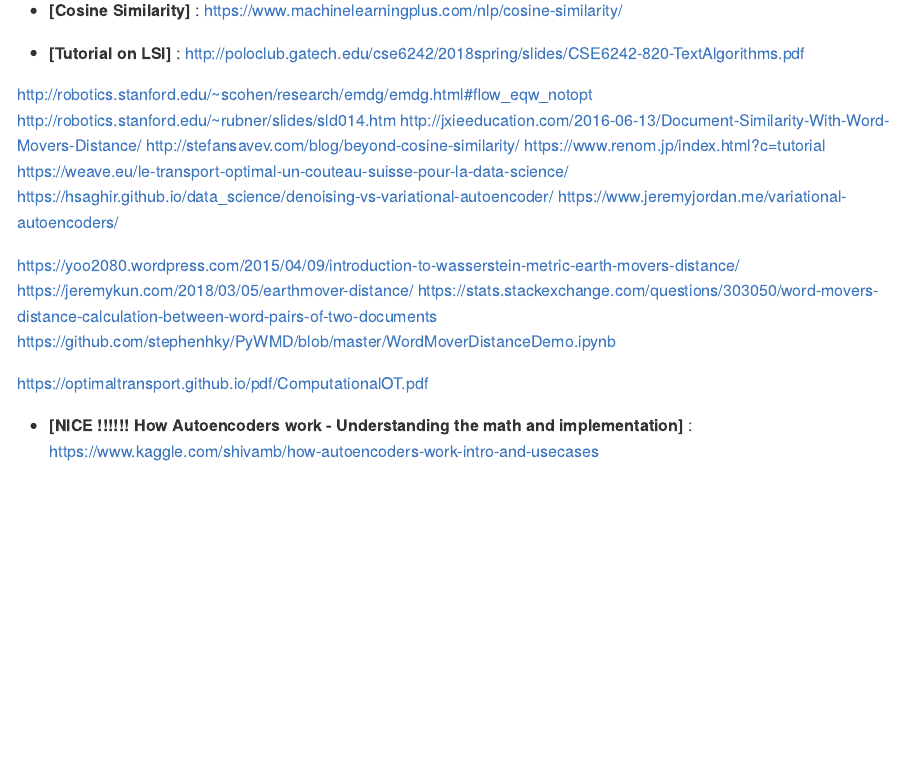
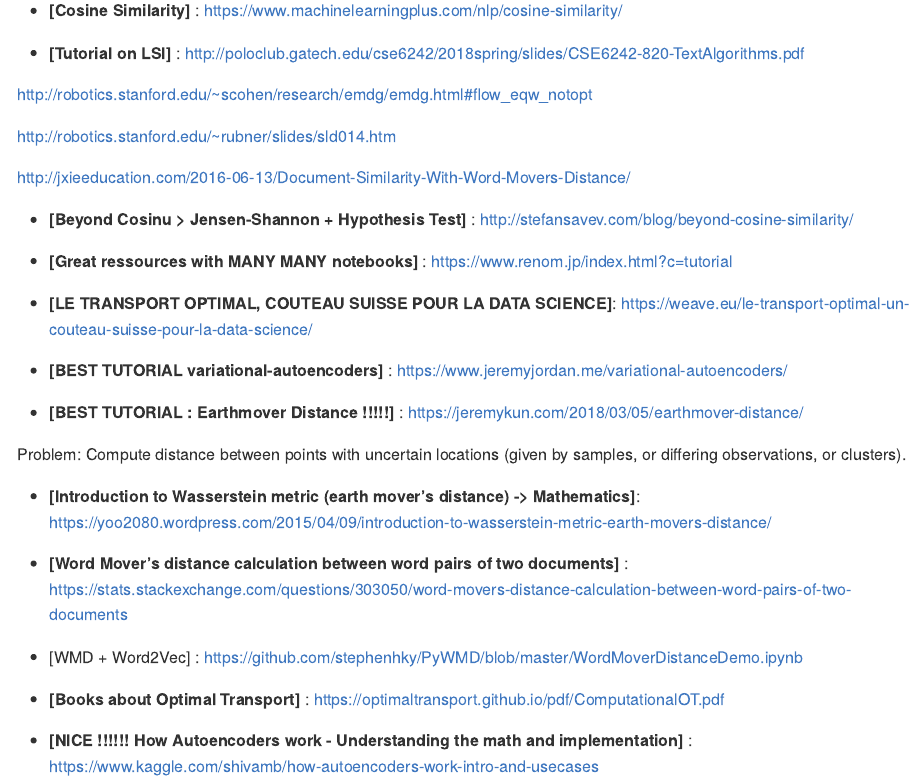
Before and after one commit to adsieg/text_similarity, an R Markdown document (README.Rmd): the page in a window 1100 px wide, from 3150 px down. Rendered offline with R 4.5, knitr and Pandoc, with nearby package versions.

Commit message:
first commit

```diff
--- a/README.Rmd
+++ b/README.Rmd
@@ -128,23 +128,30 @@ https://towardsdatascience.com/elmo-contextual-language-embedding-335de2268604
 - **[Tutorial on LSI]** : http://poloclub.gatech.edu/cse6242/2018spring/slides/CSE6242-820-TextAlgorithms.pdf
 
 http://robotics.stanford.edu/~scohen/research/emdg/emdg.html#flow_eqw_notopt
+
 http://robotics.stanford.edu/~rubner/slides/sld014.htm
+
 http://jxieeducation.com/2016-06-13/Document-Similarity-With-Word-Movers-Distance/
-http://stefansavev.com/blog/beyond-cosine-similarity/
-https://www.renom.jp/index.html?c=tutorial
-https://weave.eu/le-transport-optimal-un-couteau-suisse-pour-la-data-science/
-https://hsaghir.github.io/data_science/denoising-vs-variational-autoencoder/
-https://www.jeremyjordan.me/variational-autoencoders/
 
+- **[Beyond Cosinu > Jensen-Shannon + Hypothesis Test]** : http://stefansavev.com/blog/beyond-cosine-similarity/
 
-https://yoo2080.wordpress.com/2015/04/09/introduction-to-wasserstein-metric-earth-movers-distance/
-https://jeremykun.com/2018/03/05/earthmover-distance/
-https://stats.stackexchange.com/questions/303050/word-movers-distance-calculation-between-word-pairs-of-two-documents
-https://github.com/stephenhky/PyWMD/blob/master/WordMoverDistanceDemo.ipynb
+- **[Great ressources with MANY MANY notebooks]** : https://www.renom.jp/index.html?c=tutorial
 
-https://optimaltransport.github.io/pdf/ComputationalOT.pdf
+- **[LE TRANSPORT OPTIMAL, COUTEAU SUISSE POUR LA DATA SCIENCE]**: https://weave.eu/le-transport-optimal-un-couteau-suisse-pour-la-data-science/
 
+- **[BEST TUTORIAL variational-autoencoders]** : https://www.jeremyjordan.me/variational-autoencoders/
 
+- **[BEST TUTORIAL : Earthmover Distance !!!!!]** : https://jeremykun.com/2018/03/05/earthmover-distance/
+
+Problem: Compute distance between points with uncertain locations (given by samples, or differing observations, or clusters).
+
+- **[Introduction to Wasserstein metric (earth mover’s distance) -> Mathematics]**: https://yoo2080.wordpress.com/2015/04/09/introduction-to-wasserstein-metric-earth-movers-distance/
+
+- **[Word Mover's distance calculation between word pairs of two documents]** : https://stats.stackexchange.com/questions/303050/word-movers-distance-calculation-between-word-pairs-of-two-documents
+
+- [WMD + Word2Vec] : https://github.com/stephenhky/PyWMD/blob/master/WordMoverDistanceDemo.ipynb
+
+- **[Books about Optimal Transport]** : https://optimaltransport.github.io/pdf/ComputationalOT.pdf
 
 - **[NICE !!!!!! How Autoencoders work - Understanding the math and implementation]** : https://www.kaggle.com/shivamb/how-autoencoders-work-intro-and-usecases
 
```
Also changed, not shown: README.md.
